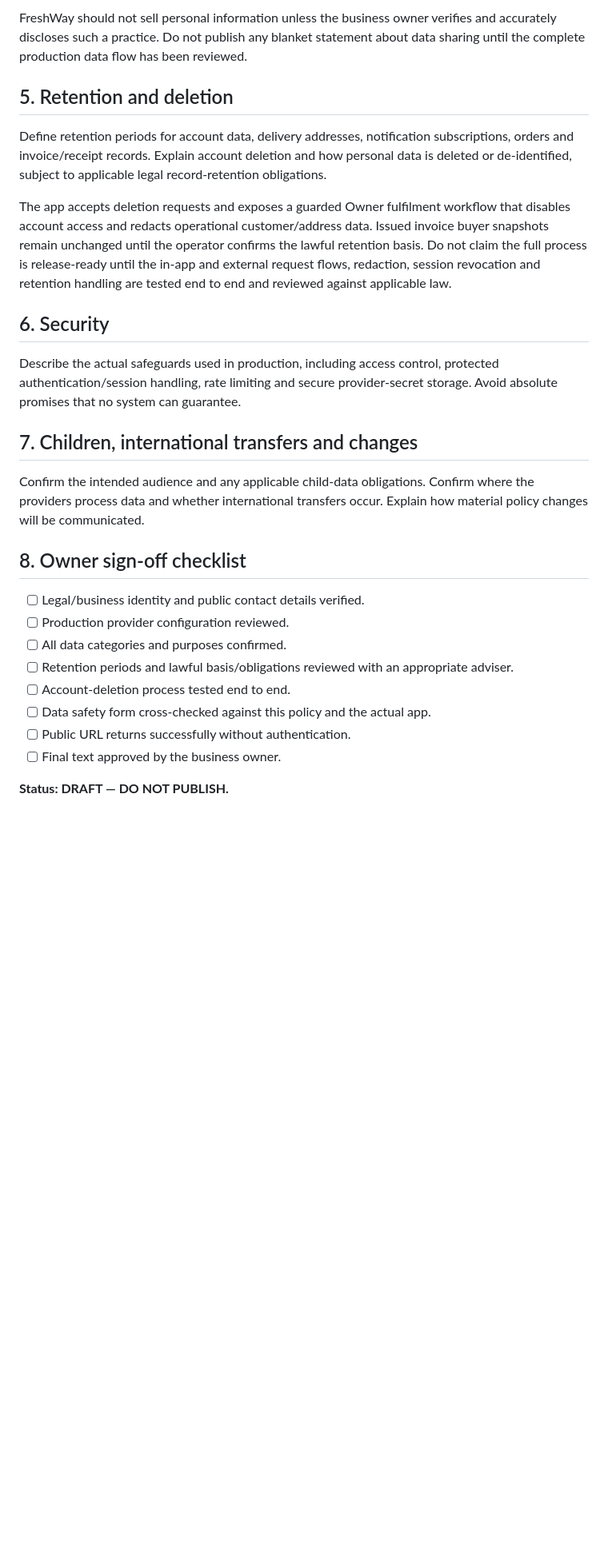
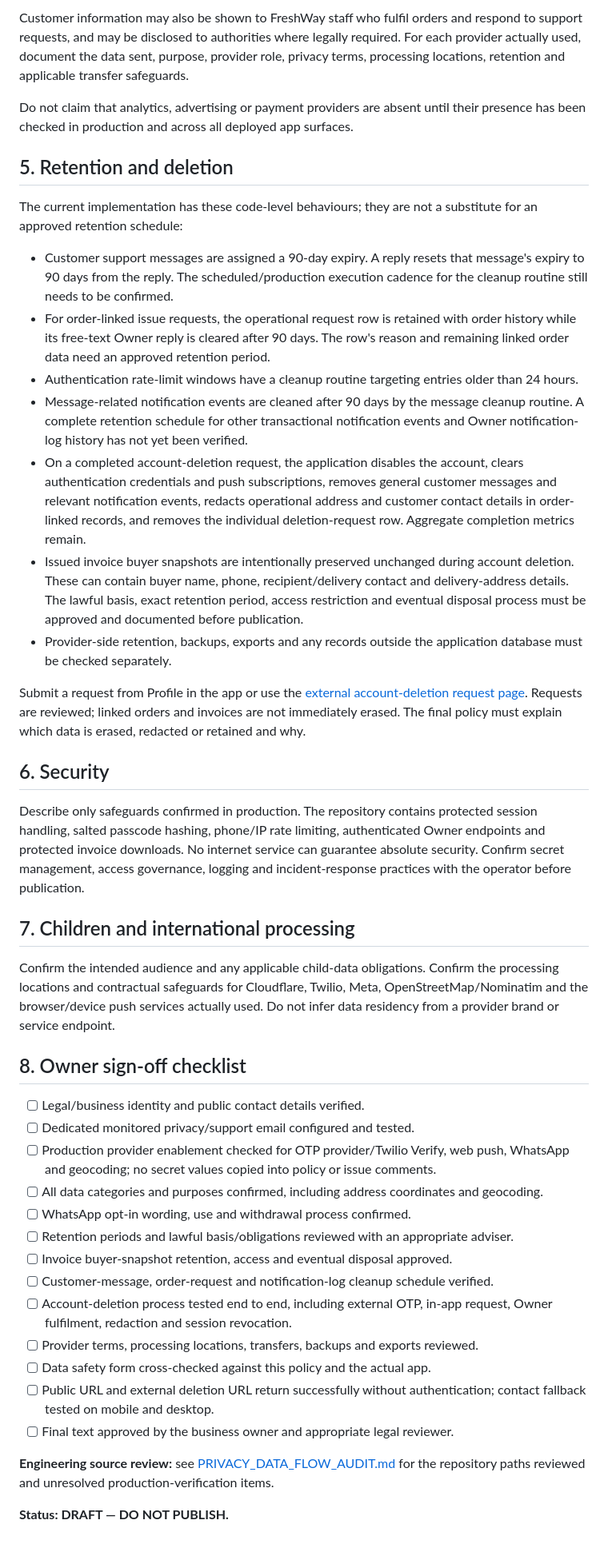
Before and after one commit to nagapurinarayana-ship-it/freshway, a Markdown page: play-store/PRIVACY_POLICY_DRAFT.md, the part around one of its changes. Shown at 80% size. Drawn GitHub-style; blank space fills up the shorter version.

```diff
--- a/play-store/PRIVACY_POLICY_DRAFT.md
+++ b/play-store/PRIVACY_POLICY_DRAFT.md
@@ -41,29 +47,46 @@ For each provider actually used, document what data is sent, why, the provider's
 
-FreshWay should not sell personal information unless the business owner verifies and accurately discloses such a practice. Do not publish any blanket statement about data sharing until the complete production data flow has been reviewed.
+Customer information may also be shown to FreshWay staff who fulfil orders and respond to support requests, and may be disclosed to authorities where legally required. For each provider actually used, document the data sent, purpose, provider role, privacy terms, processing locations, retention and applicable transfer safeguards.
+
+Do not claim that analytics, advertising or payment providers are absent until their presence has been checked in production and across all deployed app surfaces.
 
 ## 5. Retention and deletion
 
-Define retention periods for account data, delivery addresses, notification subscriptions, orders and invoice/receipt records. Explain account deletion and how personal data is deleted or de-identified, subject to applicable legal record-retention obligations.
+The current implementation has these code-level behaviours; they are not a substitute for an approved retention schedule:
 
-The app accepts deletion requests and exposes a guarded Owner fulfilment workflow that disables account access and redacts operational customer/address data. Issued invoice buyer snapshots remain unchanged until the operator confirms the lawful retention basis. Do not claim the full process is release-ready until the in-app and external request flows, redaction, session revocation and retention handling are tested end to end and reviewed against applicable law.
+- Customer support messages are assigned a 90-day expiry. A reply resets that message's expiry to 90 days from the reply. The scheduled/production execution cadence for the cleanup routine still needs to be confirmed.
+- For order-linked issue requests, the operational request row is retained with order history while its free-text Owner reply is cleared after 90 days. The row's reason and remaining linked order data need an approved retention period.
+- Authentication rate-limit windows have a cleanup routine targeting entries older than 24 hours.
+- Message-related notification events are cleaned after 90 days by the message cleanup routine. A complete retention schedule for other transactional notification events and Owner notification-log history has not yet been verified.
+- On a completed account-deletion request, the application disables the account, clears authentication credentials and push subscriptions, removes general customer messages and relevant notification events, redacts operational address and customer contact details in order-linked records, and removes the individual deletion-request row. Aggregate completion metrics remain.
+- Issued invoice buyer snapshots are intentionally preserved unchanged during account deletion. These can contain buyer name, phone, recipient/delivery contact and delivery-address details. The lawful basis, exact retention period, access restriction and eventual disposal process must be approved and documented before publication.
+- Provider-side retention, backups, exports and any records outside the application database must be checked separately.
+
+Submit a request from Profile in the app or use the [external account-deletion request page](/delete-account.html). Requests are reviewed; linked orders and invoices are not immediately erased. The final policy must explain which data is erased, redacted or retained and why.
 
 ## 6. Security
 
-Describe the actual safeguards used in production, including access control, protected authentication/session handling, rate limiting and secure provider-secret storage. Avoid absolute promises that no system can guarantee.
+Describe only safeguards confirmed in production. The repository contains protected session handling, salted passcode hashing, phone/IP rate limiting, authenticated Owner endpoints and protected invoice downloads. No internet service can guarantee absolute security. Confirm secret management, access governance, logging and incident-response practices with the operator before publication.
 
-## 7. Children, international transfers and changes
+## 7. Children and international processing
 
-Confirm the intended audience and any applicable child-data obligations. Confirm where the providers process data and whether international transfers occur. Explain how material policy changes will be communicated.
+Confirm the intended audience and any applicable child-data obligations. Confirm the processing locations and contractual safeguards for Cloudflare, Twilio, Meta, OpenStreetMap/Nominatim and the browser/device push services actually used. Do not infer data residency from a provider brand or service endpoint.
 
 ## 8. Owner sign-off checklist
 
 - [ ] Legal/business identity and public contact details verified.
-- [ ] Production provider configuration reviewed.
-- [ ] All data categories and purposes confirmed.
+- [ ] Dedicated monitored privacy/support email configured and tested.
+- [ ] Production provider enablement checked for OTP provider/Twilio Verify, web push, WhatsApp and geocoding; no secret values copied into policy or issue comments.
+- [ ] All data categories and purposes confirmed, including address coordinates and geocoding.
+- [ ] WhatsApp opt-in wording, use and withdrawal process confirmed.
 - [ ] Retention periods and lawful basis/obligations reviewed with an appropriate adviser.
-- [ ] Account-deletion process tested end to end.
+- [ ] Invoice buyer-snapshot retention, access and eventual disposal approved.
+- [ ] Customer-message, order-request and notification-log cleanup schedule verified.
+- [ ] Account-deletion process tested end to end, including external OTP, in-app request, Owner fulfilment, redaction and session revocation.
+- [ ] Provider terms, processing locations, transfers, backups and exports reviewed.
 - [ ] Data safety form cross-checked against this policy and the actual app.
-- [ ] Public URL returns successfully without authentication.
-- [ ] Final text approved by the business owner.
+- [ ] Public URL and external deletion URL return successfully without authentication; contact fallback tested on mobile and desktop.
+- [ ] Final text approved by the business owner and appropriate legal reviewer.
+
+**Engineering source review:** see [PRIVACY_DATA_FLOW_AUDIT.md](PRIVACY_DATA_FLOW_AUDIT.md) for the repository paths reviewed and unresolved production-verification items.
 
 **Status: DRAFT — DO NOT PUBLISH.**
```
Also changed, not shown: other parts of play-store/PRIVACY_POLICY_DRAFT.md (+22 -16 lines).
